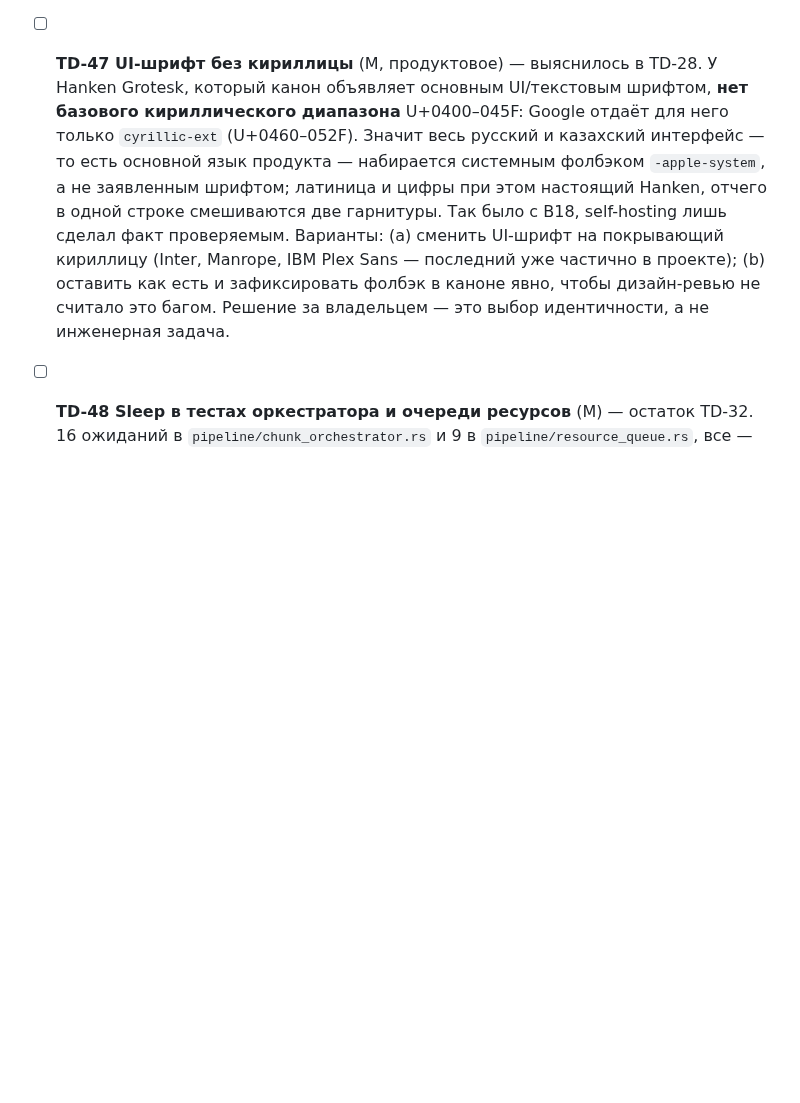
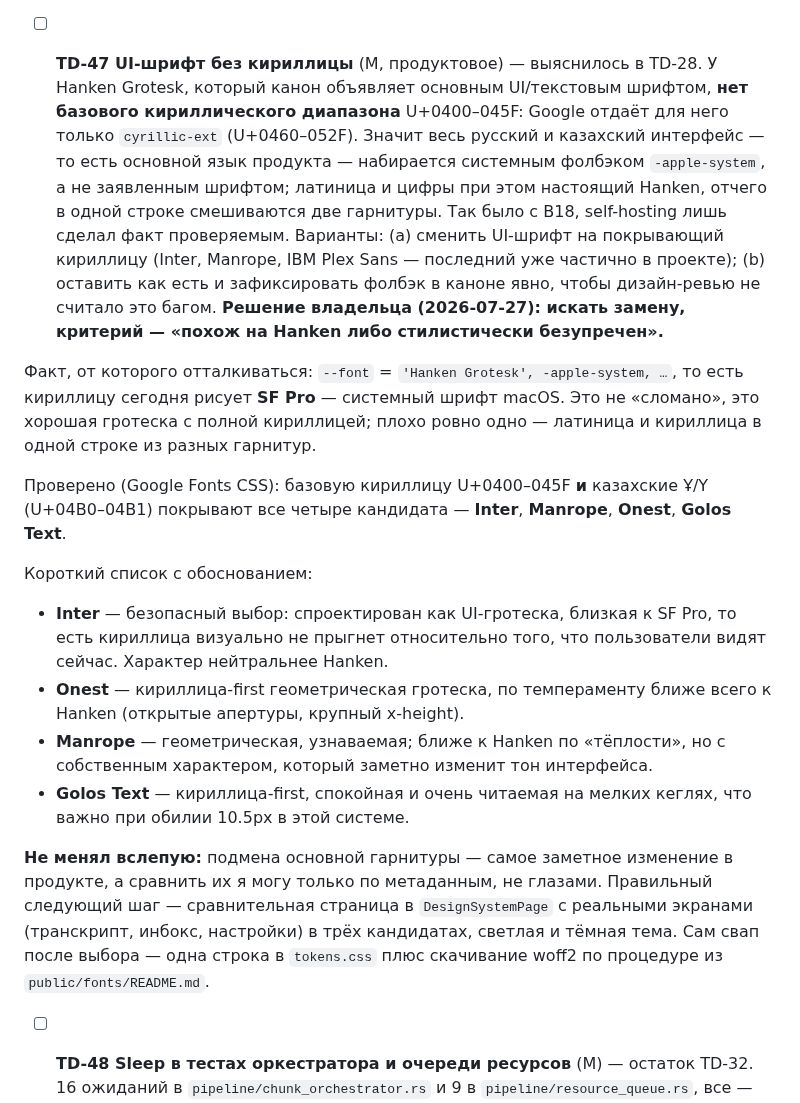
Before and after one commit to zdllucky/wotold, a Markdown page: docs/TECH_DEBT.md, the part around one of its changes. GitHub-like rendering; blank space fills up the shorter version.

```diff
--- a/docs/TECH_DEBT.md
+++ b/docs/TECH_DEBT.md
@@ -133,7 +133,19 @@
 
 - [ ] **TD-44 Потеря устройства на системной дорожке** (M) — выделено из TD-21e. `ProcessTapRecorder` не имеет `AVAudioEngine`, поэтому механизм TD-21e (уведомление + пересбор) к нему неприменим. Аналог — слушатель свойств Core Audio (`kAudioHardwarePropertyDefaultOutputDevice`, живость tap'а) плюс тот же `AudioStallDetector` с `leg: .system`: детектор уже написан и ничего специфичного для микрофона не знает. Событие `device_lost` уже несёт поле `leg`, Rust-сторона уже классифицирует его как NonFatal — то есть протокол и приёмник готовы, нужна только swift-проводка.
 
-- [ ] **TD-47 UI-шрифт без кириллицы** (M, продуктовое) — выяснилось в TD-28. У Hanken Grotesk, который канон объявляет основным UI/текстовым шрифтом, **нет базового кириллического диапазона** U+0400–045F: Google отдаёт для него только `cyrillic-ext` (U+0460–052F). Значит весь русский и казахский интерфейс — то есть основной язык продукта — набирается системным фолбэком `-apple-system`, а не заявленным шрифтом; латиница и цифры при этом настоящий Hanken, отчего в одной строке смешиваются две гарнитуры. Так было с B18, self-hosting лишь сделал факт проверяемым. Варианты: (a) сменить UI-шрифт на покрывающий кириллицу (Inter, Manrope, IBM Plex Sans — последний уже частично в проекте); (b) оставить как есть и зафиксировать фолбэк в каноне явно, чтобы дизайн-ревью не считало это багом. Решение за владельцем — это выбор идентичности, а не инженерная задача.
+- [ ] **TD-47 UI-шрифт без кириллицы** (M, продуктовое) — выяснилось в TD-28. У Hanken Grotesk, который канон объявляет основным UI/текстовым шрифтом, **нет базового кириллического диапазона** U+0400–045F: Google отдаёт для него только `cyrillic-ext` (U+0460–052F). Значит весь русский и казахский интерфейс — то есть основной язык продукта — набирается системным фолбэком `-apple-system`, а не заявленным шрифтом; латиница и цифры при этом настоящий Hanken, отчего в одной строке смешиваются две гарнитуры. Так было с B18, self-hosting лишь сделал факт проверяемым. Варианты: (a) сменить UI-шрифт на покрывающий кириллицу (Inter, Manrope, IBM Plex Sans — последний уже частично в проекте); (b) оставить как есть и зафиксировать фолбэк в каноне явно, чтобы дизайн-ревью не считало это багом. **Решение владельца (2026-07-27): искать замену, критерий — «похож на Hanken либо стилистически безупречен».**
+
+Факт, от которого отталкиваться: `--font` = `'Hanken Grotesk', -apple-system, …`, то есть кириллицу сегодня рисует **SF Pro** — системный шрифт macOS. Это не «сломано», это хорошая гротеска с полной кириллицей; плохо ровно одно — латиница и кириллица в одной строке из разных гарнитур.
+
+Проверено (Google Fonts CSS): базовую кириллицу U+0400–045F **и** казахские Ұ/Ү (U+04B0–04B1) покрывают все четыре кандидата — **Inter**, **Manrope**, **Onest**, **Golos Text**.
+
+Короткий список с обоснованием:
+- **Inter** — безопасный выбор: спроектирован как UI-гротеска, близкая к SF Pro, то есть кириллица визуально не прыгнет относительно того, что пользователи видят сейчас. Характер нейтральнее Hanken.
+- **Onest** — кириллица-first геометрическая гротеска, по темпераменту ближе всего к Hanken (открытые апертуры, крупный x-height).
+- **Manrope** — геометрическая, узнаваемая; ближе к Hanken по «тёплости», но с собственным характером, который заметно изменит тон интерфейса.
+- **Golos Text** — кириллица-first, спокойная и очень читаемая на мелких кеглях, что важно при обилии 10.5px в этой системе.
+
+**Не менял вслепую:** подмена основной гарнитуры — самое заметное изменение в продукте, а сравнить их я могу только по метаданным, не глазами. Правильный следующий шаг — сравнительная страница в `DesignSystemPage` с реальными экранами (транскрипт, инбокс, настройки) в трёх кандидатах, светлая и тёмная тема. Сам свап после выбора — одна строка в `tokens.css` плюс скачивание woff2 по процедуре из `public/fonts/README.md`.
 
 - [ ] **TD-48 Sleep в тестах оркестратора и очереди ресурсов** (M) — остаток TD-32. 16 ожиданий в `pipeline/chunk_orchestrator.rs` и 9 в `pipeline/resource_queue.rs`, все — синхронизация с фоновой задачей. По времени выигрыш мал (замер: 0.43 с и 0.08 с на файл, тесты идут параллельно), риск — флаки на нагруженном раннере. Каждое ожидание требует своего сигнала (`Notify`/oneshot) либо `tokio::time::pause()`+`advance()`; образец инжектируемого времени уже есть в `providers/transcription/`. Это переделка тестового харнесса обоих файлов, а не механическая замена.
 
```
Also changed, not shown: other parts of docs/TECH_DEBT.md (+9 -1 lines).
